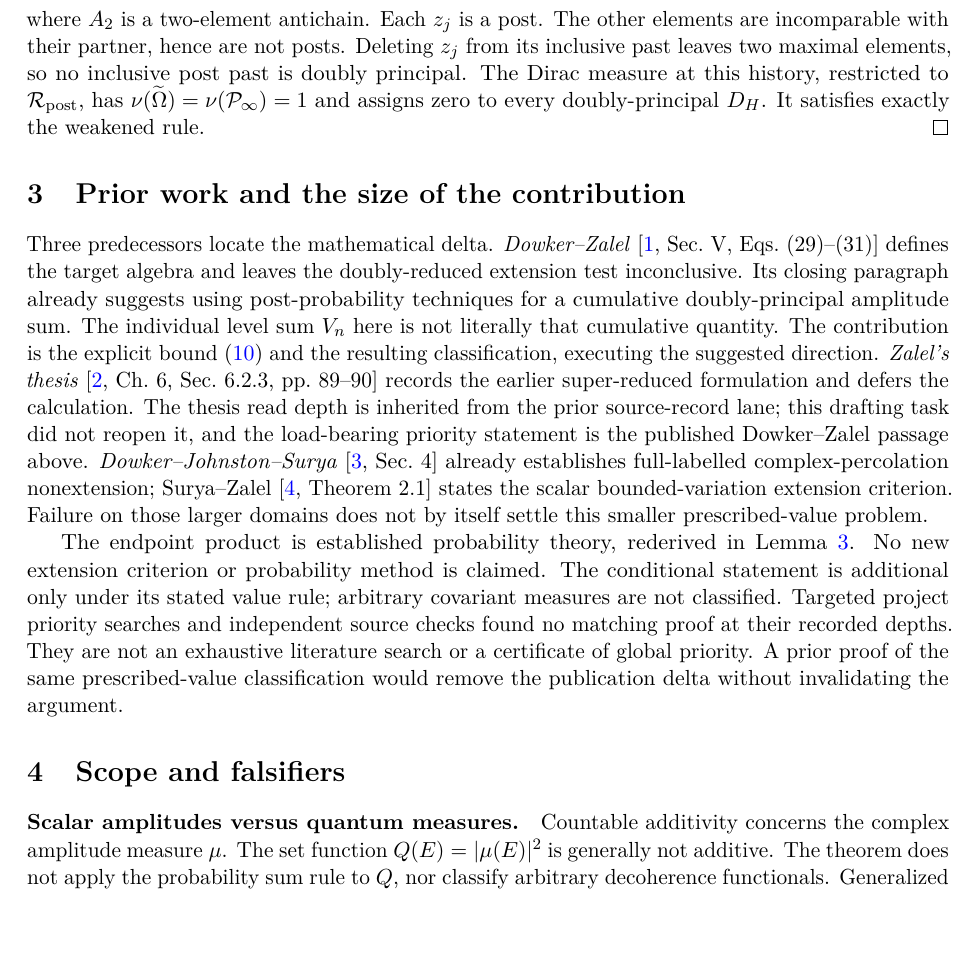
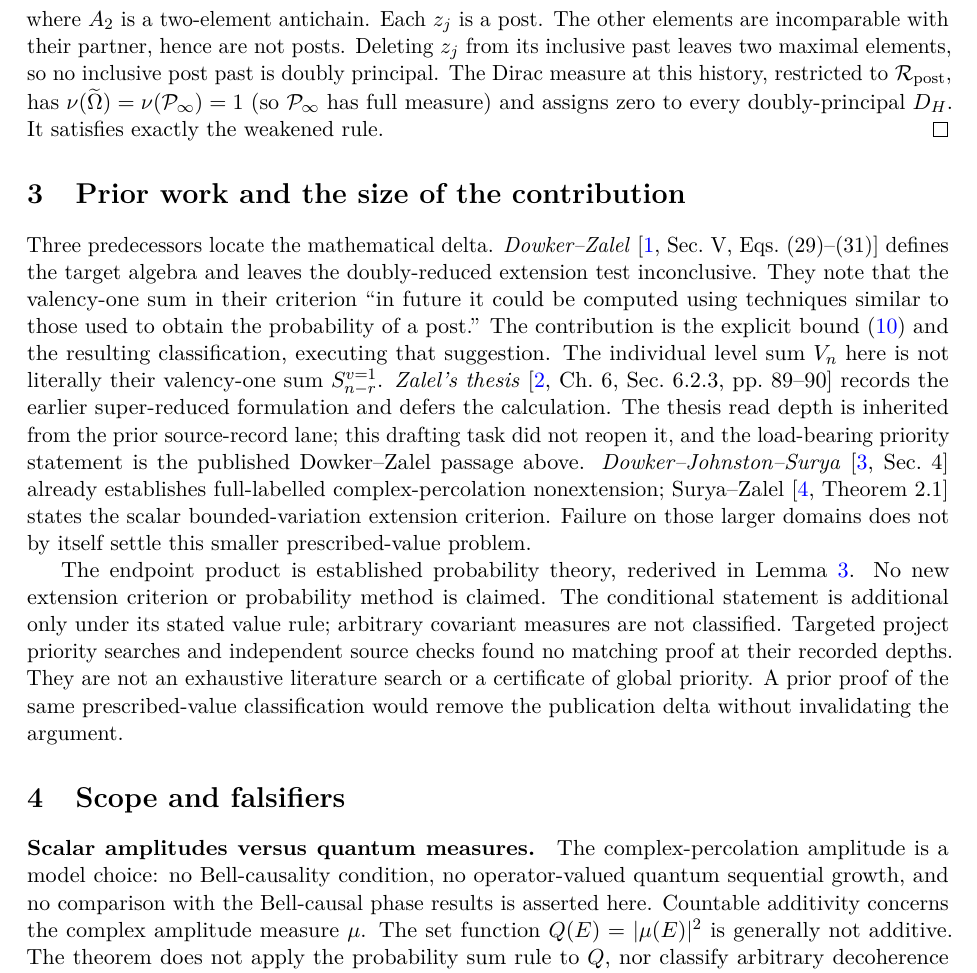
Before and after one commit to andrewimpellitteri/eternalism, a LaTeX paper (research/paper-novel/main.tex): part of page 5 of 7, cut so that both start at the same text, the shorter picture padded with empty space. Compiled offline with pdfLaTeX.

Commit message:
Finalize theorem note for external review

```diff
--- a/research/paper-novel/main.tex
+++ b/research/paper-novel/main.tex
@@ -276,19 +276,19 @@ where $A_2$ is a two-element antichain. Each $z_j$ is a post. The other
 elements are incomparable with their partner, hence are not posts.
 Deleting $z_j$ from its inclusive past leaves two maximal elements, so no
 inclusive post past is doubly principal. The Dirac measure at this history,
-restricted to $\Rp$, has $\nu(\Om)=\nu(\Pinfty)=1$ and assigns zero to every
+restricted to $\Rp$, has $\nu(\Om)=\nu(\Pinfty)=1$ (so $\Pinfty$ has full measure) and assigns zero to every
 doubly-principal $D_H$. It satisfies exactly the weakened rule.
 \end{proof}
 
 \section{Prior work and the size of the contribution}
 Three predecessors locate the mathematical delta.
 \emph{Dowker--Zalel}~\cite[Sec.~V, Eqs.~(29)--(31)]{DZ} defines the target
-algebra and leaves the doubly-reduced extension test inconclusive. Its closing
-paragraph already suggests using post-probability techniques for a cumulative
-doubly-principal amplitude sum. The individual level sum $V_n$ here is not
-literally that cumulative quantity. The contribution is the explicit bound
-\eqref{eq:divergence} and the resulting classification, executing the
-suggested direction.
+algebra and leaves the doubly-reduced extension test inconclusive. They note that the valency-one sum in their criterion
+``in future it could be computed using techniques similar to those used to
+obtain the probability of a post.'' The contribution is the explicit bound
+\eqref{eq:divergence} and the resulting classification, executing that
+suggestion. The individual level sum $V_n$ here is not literally their valency-one sum
+$S_{n-r}^{v=1}$.
 \emph{Zalel's thesis}~\cite[Ch.~6, Sec.~6.2.3, pp.~89--90]{Zalel}
 records the earlier super-reduced formulation and defers the calculation.
 The thesis read depth is inherited from the prior source-record lane; this
@@ -311,7 +311,10 @@ argument.
 
 \section{Scope and falsifiers}
 \paragraph{Scalar amplitudes versus quantum measures.}
-Countable additivity concerns the complex amplitude measure $\mu$.
+The complex-percolation amplitude is a model choice: no Bell-causality
+condition, no operator-valued quantum sequential growth, and no comparison
+with the Bell-causal phase results is asserted here. Countable additivity
+concerns the complex amplitude measure $\mu$.
 The set function $Q(E)=|\mu(E)|^2$ is generally not additive. The theorem
 does not apply the probability sum rule to $Q$, nor classify arbitrary
 decoherence functionals. Generalized event-convergence prescriptions or
```
Also changed, not shown: research/paper-novel/output/pdf/complex-percolation-note.pdf, research/paper-novel/main.tex (18 more changed lines), 1 other file.
